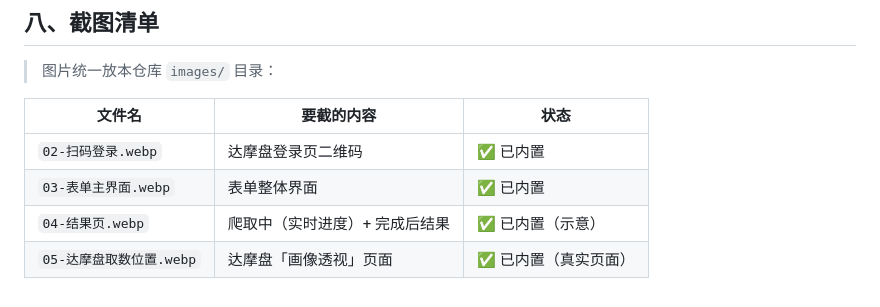
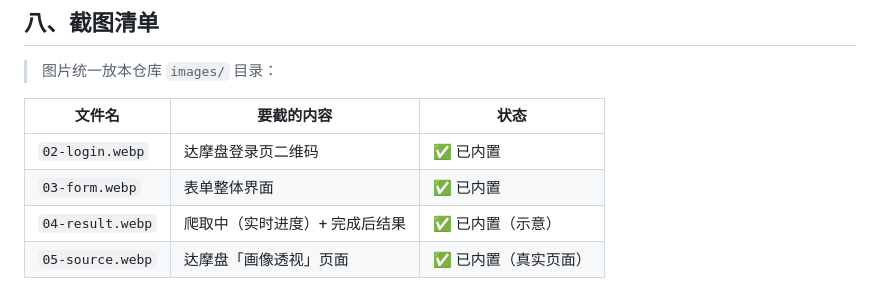
Before and after one commit to iceliwell-yang/skills-market, a Markdown page: docs/dmp.md, the part around one of its changes. Rendered like a GitHub page.

```diff
--- a/docs/dmp.md
+++ b/docs/dmp.md
@@ -135,7 +135,7 @@
 
 | 文件名 | 要截的内容 | 状态 |
 |---|---|---|
-| `02-扫码登录.webp` | 达摩盘登录页二维码 | ✅ 已内置 |
-| `03-表单主界面.webp` | 表单整体界面 | ✅ 已内置 |
-| `04-结果页.webp` | 爬取中（实时进度）+ 完成后结果 | ✅ 已内置（示意） |
-| `05-达摩盘取数位置.webp` | 达摩盘「画像透视」页面 | ✅ 已内置（真实页面） |
+| `02-login.webp` | 达摩盘登录页二维码 | ✅ 已内置 |
+| `03-form.webp` | 表单整体界面 | ✅ 已内置 |
+| `04-result.webp` | 爬取中（实时进度）+ 完成后结果 | ✅ 已内置（示意） |
+| `05-source.webp` | 达摩盘「画像透视」页面 | ✅ 已内置（真实页面） |
```
Also changed, not shown: other parts of docs/dmp.md (+5 -5 lines).
